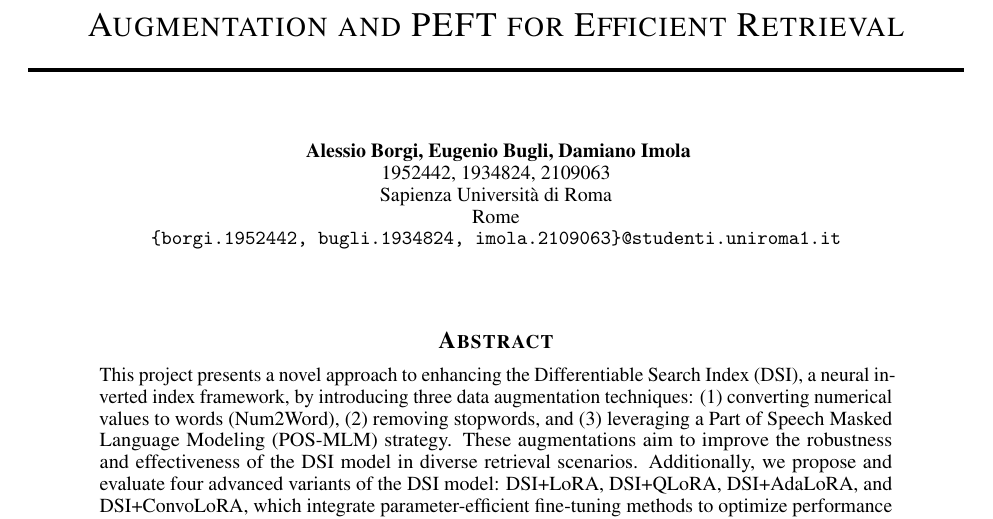
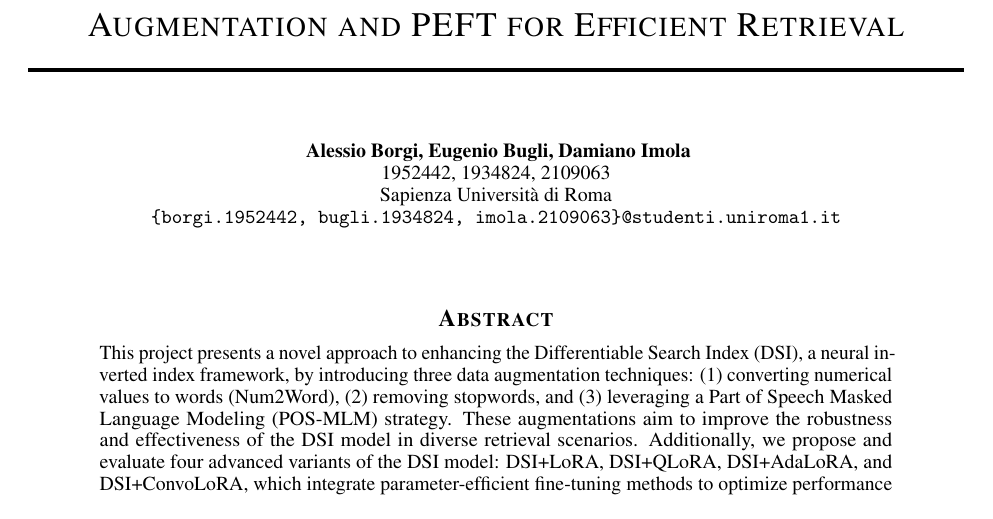
Before and after one commit to alessioborgi/NSIO_NeuralSearchIndexingOptimization, a LaTeX paper (Report/report.tex): part of page 1 of 6, cut so that both start at the same text. Compiled offline with pdfLaTeX.

Commit message:
Report update

```diff
--- a/Report/report.tex
+++ b/Report/report.tex
@@ -37,7 +37,6 @@
   Alessio Borgi, Eugenio Bugli, Damiano Imola \\
   1952442, 1934824, 2109063 \\
   Sapienza Università di Roma \\
-  Rome\\
   \texttt{\{borgi.1952442, bugli.1934824, imola.2109063\}@studenti.uniroma1.it} \\
 }
 
```
Also changed, not shown: Report/report.pdf.
